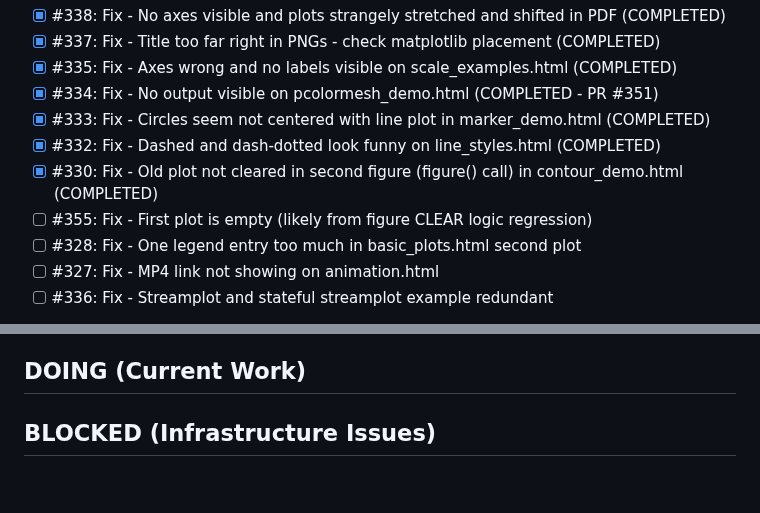
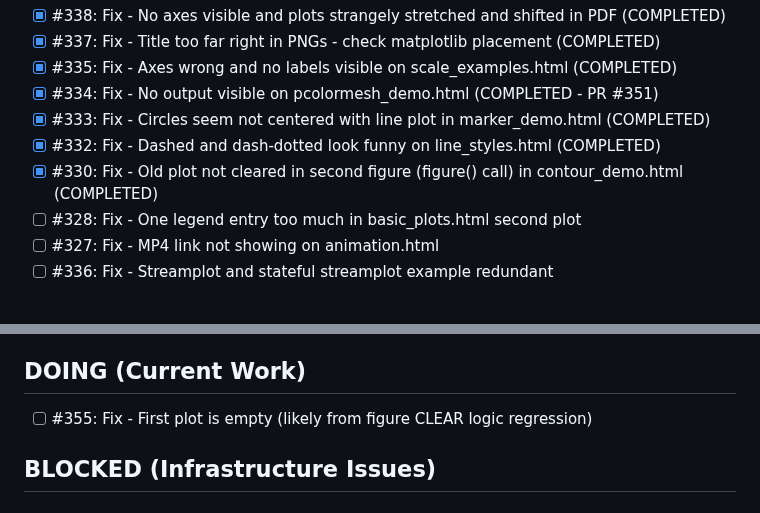
Before and after one commit to lazy-fortran/fortplot, a Markdown page: BACKLOG.md, 2 parts joined by grey strips. Rendered like a GitHub page.

Commit message:
update: move issue #355 to DOING

```diff
--- a/BACKLOG.md
+++ b/BACKLOG.md
@@ -10,7 +10,6 @@
 - [x] #333: Fix - Circles seem not centered with line plot in marker_demo.html (COMPLETED)
 - [x] #332: Fix - Dashed and dash-dotted look funny on line_styles.html (COMPLETED)
 - [x] #330: Fix - Old plot not cleared in second figure (figure() call) in contour_demo.html (COMPLETED)
-- [ ] #355: Fix - First plot is empty (likely from figure CLEAR logic regression)
 - [ ] #328: Fix - One legend entry too much in basic_plots.html second plot
 - [ ] #327: Fix - MP4 link not showing on animation.html
 - [ ] #336: Fix - Streamplot and stateful streamplot example redundant
@@ -26,6 +25,7 @@
 - [ ] #358: Refactor - consolidate ASCII output formatting in example docs
 
 ## DOING (Current Work)
+- [ ] #355: Fix - First plot is empty (likely from figure CLEAR logic regression)
 
 ## BLOCKED (Infrastructure Issues)
 
```
